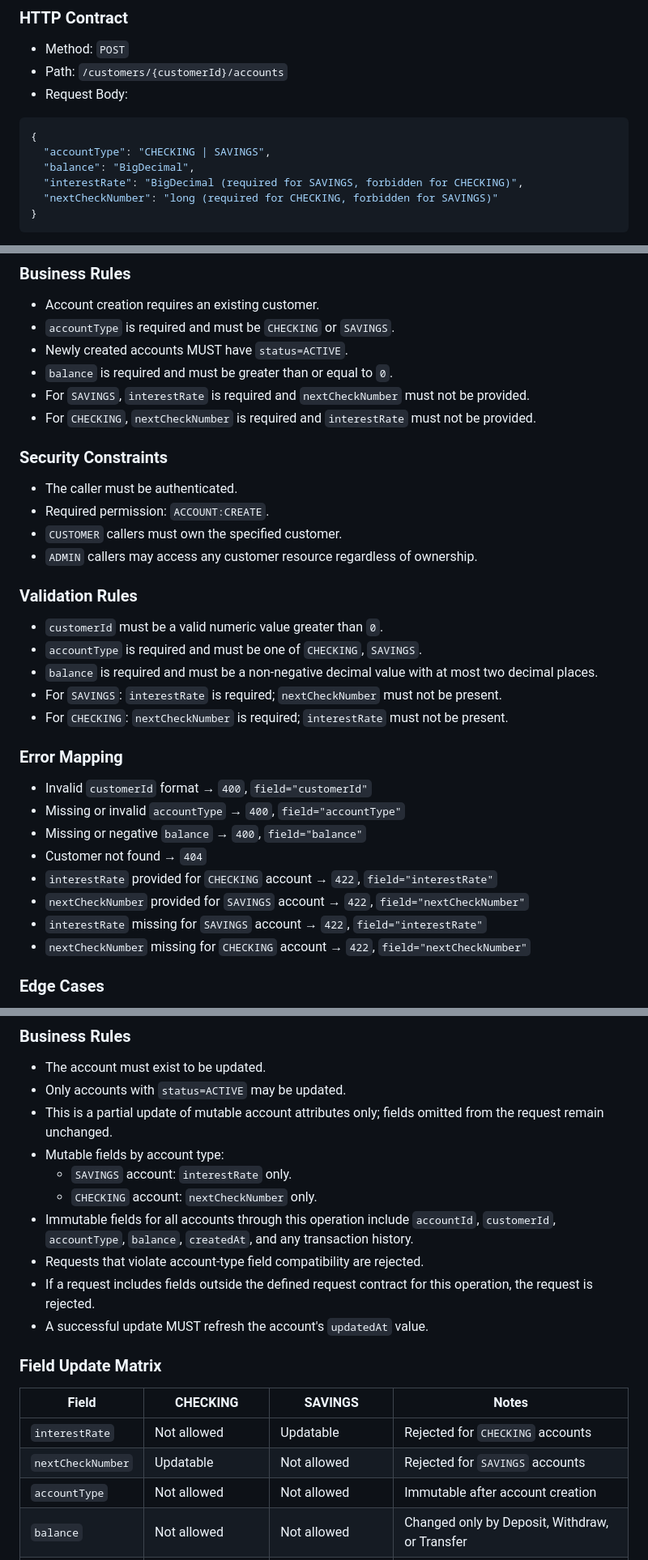
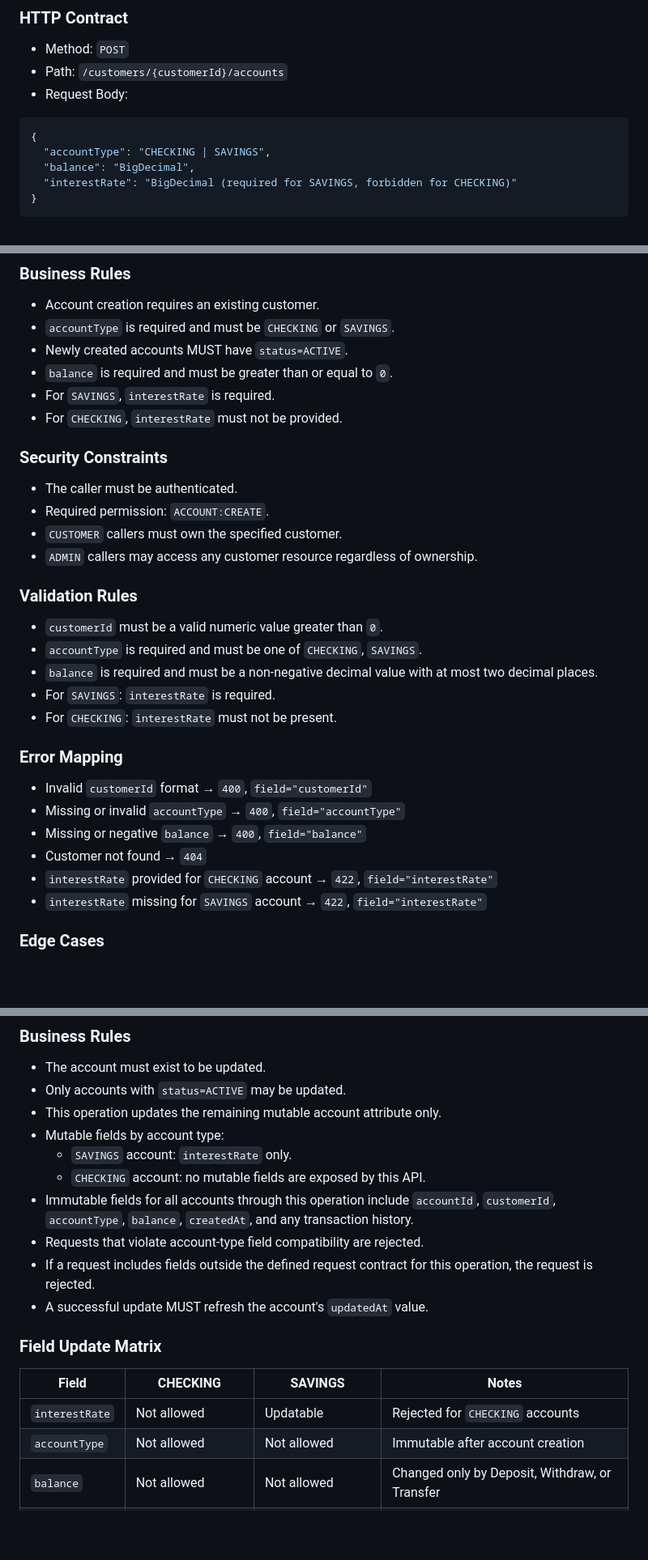
Before and after one commit to shinyshuckle168/banking-platform, a Markdown page: account-service/specs/spec.md, 3 parts joined by grey strips. Shown at 81% size. Drawn GitHub-style; blank space fills up the shorter version.

````diff
--- a/account-service/specs/spec.md
+++ b/account-service/specs/spec.md
@@ -482,8 +480,7 @@ Creates a new account for an existing customer as either a checking or savings a
 {
   "accountType": "CHECKING | SAVINGS",
   "balance": "BigDecimal",
-  "interestRate": "BigDecimal (required for SAVINGS, forbidden for CHECKING)",
-  "nextCheckNumber": "long (required for CHECKING, forbidden for SAVINGS)"
+  "interestRate": "BigDecimal (required for SAVINGS, forbidden for CHECKING)"
 }
 ```
 - Expected Response Codes:
@@ -499,8 +496,8 @@ Creates a new account for an existing customer as either a checking or savings a
 - `accountType` is required and must be `CHECKING` or `SAVINGS`.
 - Newly created accounts MUST have `status=ACTIVE`.
 - `balance` is required and must be greater than or equal to `0`.
-- For `SAVINGS`, `interestRate` is required and `nextCheckNumber` must not be provided.
-- For `CHECKING`, `nextCheckNumber` is required and `interestRate` must not be provided.
+- For `SAVINGS`, `interestRate` is required.
+- For `CHECKING`, `interestRate` must not be provided.
 
 ### Security Constraints
 - The caller must be authenticated.
@@ -512,8 +509,8 @@ Creates a new account for an existing customer as either a checking or savings a
 - `customerId` must be a valid numeric value greater than `0`.
 - `accountType` is required and must be one of `CHECKING`, `SAVINGS`.
 - `balance` is required and must be a non-negative decimal value with at most two decimal places.
-- For `SAVINGS`: `interestRate` is required; `nextCheckNumber` must not be present.
-- For `CHECKING`: `nextCheckNumber` is required; `interestRate` must not be present.
+- For `SAVINGS`: `interestRate` is required.
+- For `CHECKING`: `interestRate` must not be present.
 
 ### Error Mapping
 - Invalid `customerId` format → `400`, `field="customerId"`
@@ -521,9 +518,7 @@ Creates a new account for an existing customer as either a checking or savings a
 - Missing or negative `balance` → `400`, `field="balance"`
 - Customer not found → `404`
 - `interestRate` provided for `CHECKING` account → `422`, `field="interestRate"`
-- `nextCheckNumber` provided for `SAVINGS` account → `422`, `field="nextCheckNumber"`
 - `interestRate` missing for `SAVINGS` account → `422`, `field="interestRate"`
-- `nextCheckNumber` missing for `CHECKING` account → `422`, `field="nextCheckNumber"`
 
 ### Edge Cases
 - A customer with no prior accounts may create their first account using this operation.
@@ -727,10 +726,10 @@ This operation supports updating only the account fields that are explicitly mar
 ### Business Rules
 - The account must exist to be updated.
 - Only accounts with `status=ACTIVE` may be updated.
-- This is a partial update of mutable account attributes only; fields omitted from the request remain unchanged.
+- This operation updates the remaining mutable account attribute only.
 - Mutable fields by account type:
   - `SAVINGS` account: `interestRate` only.
-  - `CHECKING` account: `nextCheckNumber` only.
+  - `CHECKING` account: no mutable fields are exposed by this API.
 - Immutable fields for all accounts through this operation include `accountId`, `customerId`, `accountType`, `balance`, `createdAt`, and any transaction history.
 - Requests that violate account-type field compatibility are rejected.
 - If a request includes fields outside the defined request contract for this operation, the request is rejected.
@@ -741,7 +740,6 @@ This operation supports updating only the account fields that are explicitly mar
 | Field | CHECKING | SAVINGS | Notes |
 |---|---|---|---|
 | `interestRate` | Not allowed | Updatable | Rejected for `CHECKING` accounts |
-| `nextCheckNumber` | Updatable | Not allowed | Rejected for `SAVINGS` accounts |
 | `accountType` | Not allowed | Not allowed | Immutable after account creation |
 | `balance` | Not allowed | Not allowed | Changed only by Deposit, Withdraw, or Transfer |
 | `customerId` | Not allowed | Not allowed | Account ownership cannot be reassigned by this API |
````
Also changed, not shown: other parts of account-service/specs/spec.md (+10 -23 lines), account-service/specs/plan.md (+1 -1 lines), account-service/specs/tasks.md (+4 -4 lines).
